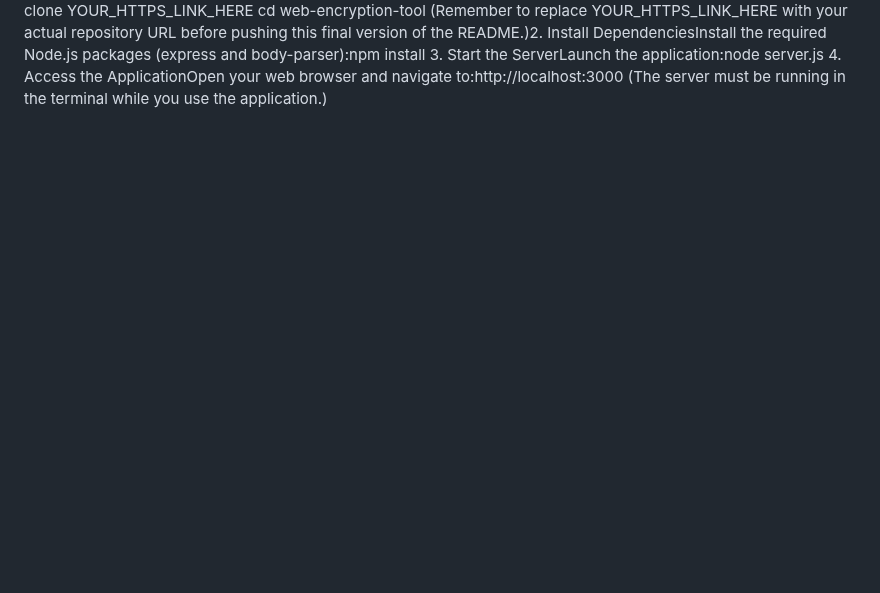
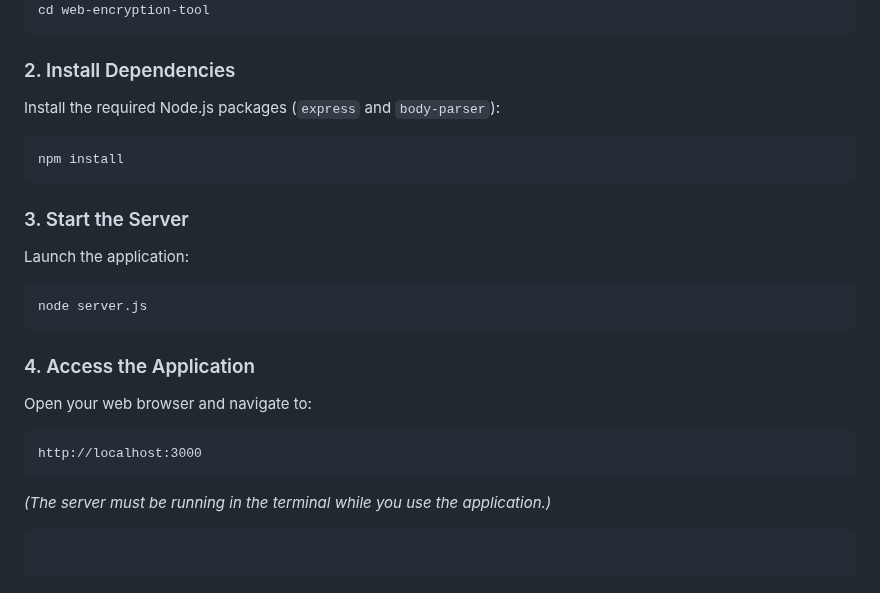
Before and after one commit to Muhammad-Hamza-Nawaz/Web-encryption, a Markdown page: README.md, the part around one of its changes. Rendered like a GitHub page; blank space fills up the shorter version.

Commit message:
Revise README for clarity and completeness
Updated README with detailed project information and setup instructions.

`````diff
--- a/README.md
+++ b/README.md
@@ -2,6 +66,32 @@ Web-Based Text Encryption Tool 🔐This project delivers a functional, single-pa
 git clone YOUR_HTTPS_LINK_HERE
 cd web-encryption-tool
-(Remember to replace YOUR_HTTPS_LINK_HERE with your actual repository URL before pushing this final version of the README.)2. Install DependenciesInstall the required Node.js packages (express and body-parser):npm install
-3. Start the ServerLaunch the application:node server.js
-4. Access the ApplicationOpen your web browser and navigate to:http://localhost:3000
-(The server must be running in the terminal while you use the application.)
+````
+
+### 2\. Install Dependencies
+
+Install the required Node.js packages (`express` and `body-parser`):
+
+```bash
+npm install
+```
+
+### 3\. Start the Server
+
+Launch the application:
+
+```bash
+node server.js
+```
+
+### 4\. Access the Application
+
+Open your web browser and navigate to:
+
+```
+http://localhost:3000
+```
+
+*(The server must be running in the terminal while you use the application.)*
+
+```
+```
`````
Also changed, not shown: other parts of README.md (+65 -1 lines).
